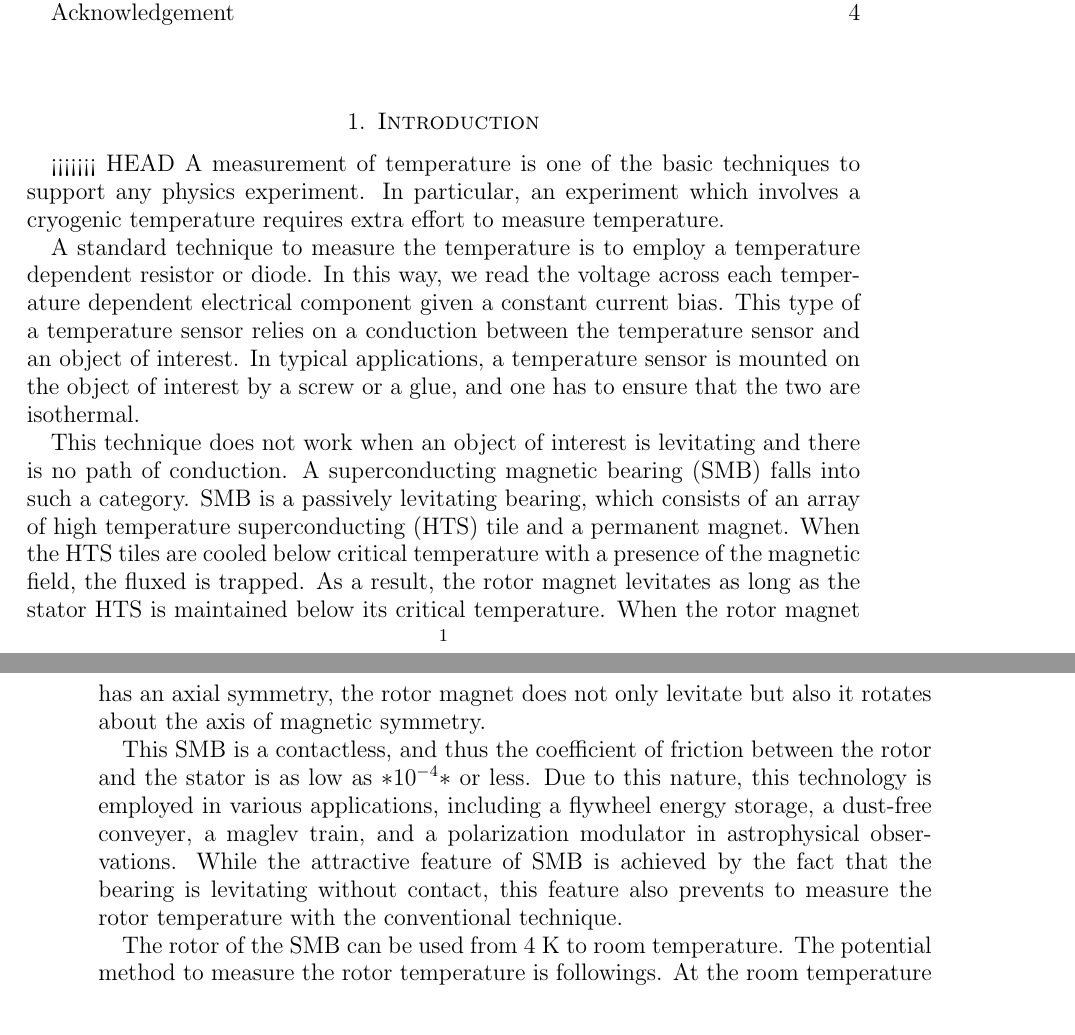
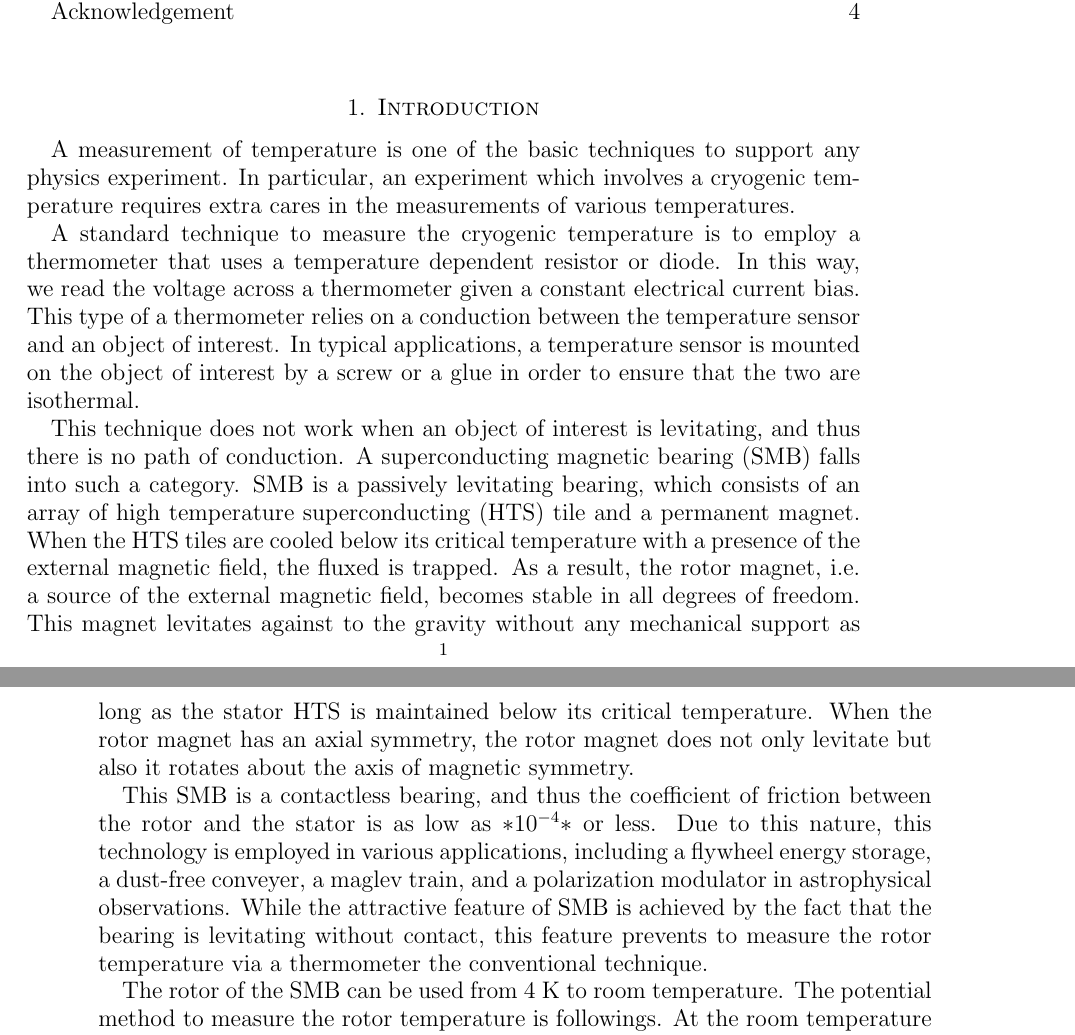
Before and after one commit to tmatsumu/PapTsensor, a LaTeX paper (src/draft_v000.tex, which reads src/introduction.tex): two parts of pages 1 and 2 of 4, joined at a grey line, cut so that both start at the same text. Compiled offline with pdfLaTeX.

Commit message:
some revision in introduction.tex

```diff
--- a/src/introduction.tex
+++ b/src/introduction.tex
@@ -1,24 +1,24 @@
 \section{Introduction}
 
-<<<<<<< HEAD
 A measurement of temperature is one of the basic techniques to support any physics experiment.
-In particular, an experiment which involves a cryogenic temperature requires extra effort to measure temperature.
+In particular, an experiment which involves a cryogenic temperature requires extra cares in the measurements of various temperatures.
 
-A standard technique to measure the temperature is to employ a temperature dependent resistor or diode.
-In this way, we read the voltage across each temperature dependent electrical component given a constant current bias.
-This type of a temperature sensor relies on a conduction between the temperature sensor and an object of interest.
-In typical applications, a temperature sensor is mounted on the object of interest by a screw or a glue, and one has to ensure that the two are isothermal.
+A standard technique to measure the cryogenic temperature is to employ a thermometer that uses a temperature dependent resistor or diode.
+In this way, we read the voltage across a thermometer given a constant electrical current bias.
+This type of a thermometer relies on a conduction between the temperature sensor and an object of interest.
+In typical applications, a temperature sensor is mounted on the object of interest by a screw or a glue in order to ensure that the two are isothermal.
 
-This technique does not work when an object of interest is levitating and there is no path of conduction.
+This technique does not work when an object of interest is levitating, and thus there is no path of conduction.
 A superconducting magnetic bearing (SMB) falls into such a category.
 SMB is a passively levitating bearing, which consists of an array of high temperature superconducting (HTS) tile and a permanent magnet.
-When the HTS tiles are cooled below critical temperature with a presence of the magnetic field, the fluxed is trapped.
-As a result, the rotor magnet levitates as long as the stator HTS is maintained below its critical temperature.
+When the HTS tiles are cooled below its critical temperature with a presence of the external magnetic field, the fluxed is trapped.
+As a result, the rotor magnet, i.e. a source of the external magnetic field, becomes stable in all degrees of freedom.
+This magnet levitates against to the gravity without any mechanical support as long as the stator HTS is maintained below its critical temperature.
 When the rotor magnet has an axial symmetry, the rotor magnet does not only levitate but also it rotates about the axis of magnetic symmetry.
 
-This SMB is a contactless, and thus the coefficient of friction between the rotor and the stator is as low as $*10^{-4}*$ or less.
+This SMB is a contactless bearing, and thus the coefficient of friction between the rotor and the stator is as low as $*10^{-4}*$ or less.
 Due to this nature, this technology is employed in various applications, including a flywheel energy storage, a dust-free conveyer, a maglev train, and a polarization modulator in astrophysical observations.
-While the attractive feature of SMB is achieved by the fact that the bearing is levitating without contact, this feature also prevents to measure the rotor temperature with the conventional technique.
+While the attractive feature of SMB is achieved by the fact that the bearing is levitating without contact, this feature prevents to measure the rotor temperature via a thermometer the conventional technique.
 
 The rotor of the SMB can be used from 4~K to room temperature.
 The potential method to measure the rotor temperature is followings.
```
Also changed, not shown: src/introduction.tex (1 more changed lines).
